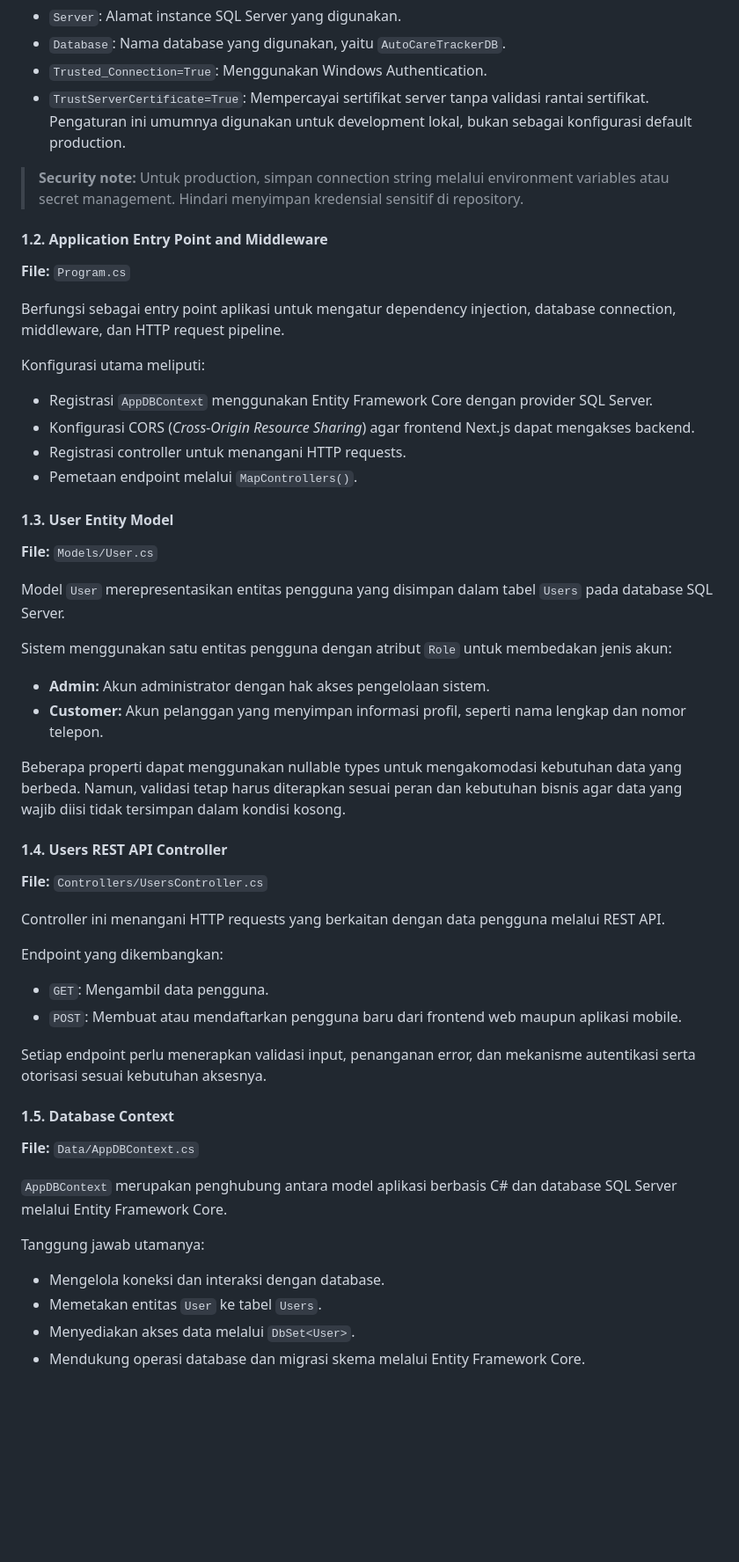
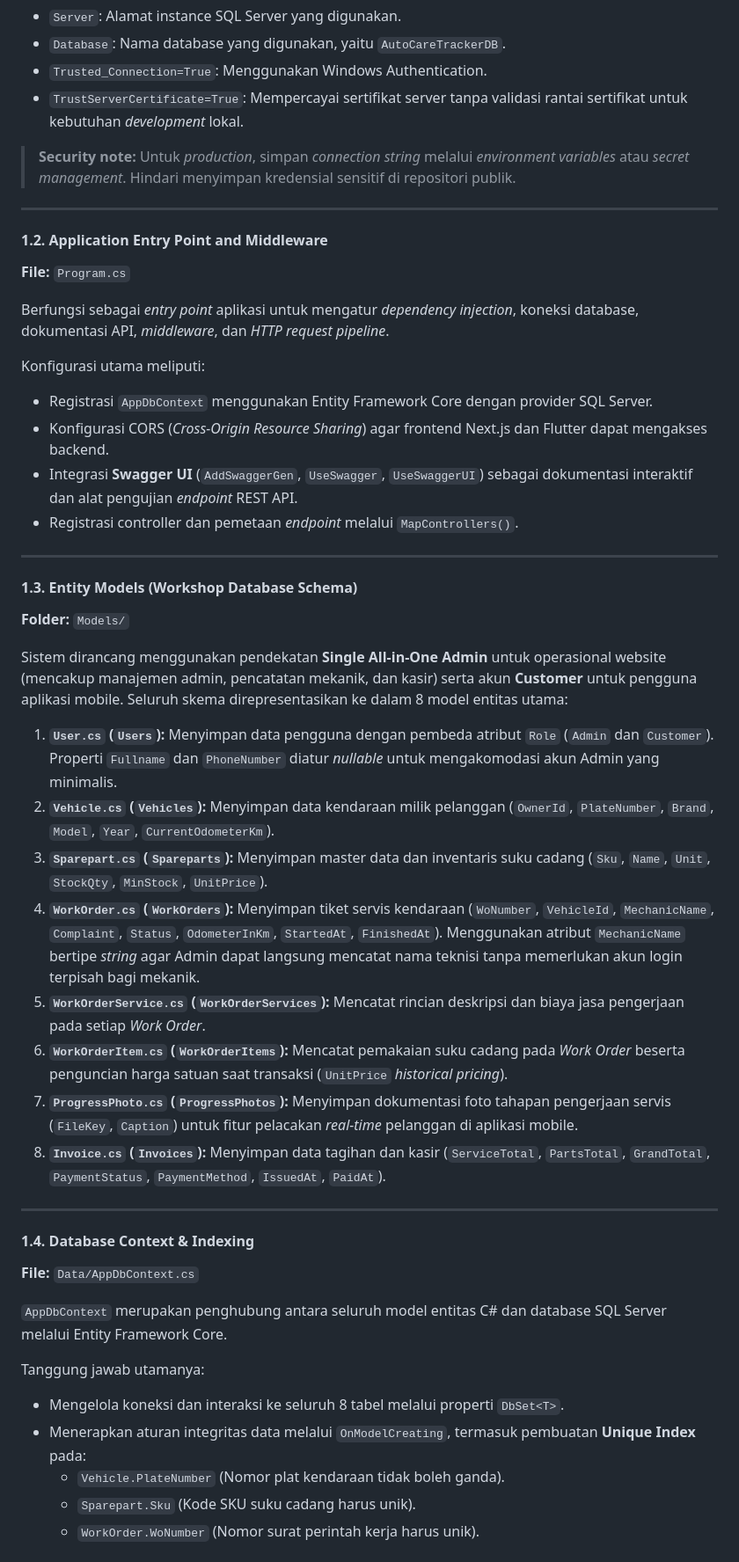
Before and after one commit to dimasgood691-byte/Auto-Care-Tracker, a Markdown page: README.md, the part around one of its changes. Shown at 88% size. GitHub-like rendering; blank space fills up the shorter version.

Commit message:
docs(readme): update backend progress with full schema and API endpoints

```diff
--- a/README.md
+++ b/README.md
@@ -41,55 +49,53 @@ Konfigurasi connection string untuk menghubungkan aplikasi backend ke database `
 - `Server`: Alamat instance SQL Server yang digunakan.
 - `Database`: Nama database yang digunakan, yaitu `AutoCareTrackerDB`.
 - `Trusted_Connection=True`: Menggunakan Windows Authentication.
-- `TrustServerCertificate=True`: Mempercayai sertifikat server tanpa validasi rantai sertifikat. Pengaturan ini umumnya digunakan untuk development lokal, bukan sebagai konfigurasi default production.
+- `TrustServerCertificate=True`: Mempercayai sertifikat server tanpa validasi rantai sertifikat untuk kebutuhan *development* lokal.
 
-> **Security note:** Untuk production, simpan connection string melalui environment variables atau secret management. Hindari menyimpan kredensial sensitif di repository.
+> **Security note:** Untuk *production*, simpan *connection string* melalui *environment variables* atau *secret management*. Hindari menyimpan kredensial sensitif di repositori publik.
+
+---
 
 #### 1.2. Application Entry Point and Middleware
 
 **File:** `Program.cs`
 
-Berfungsi sebagai entry point aplikasi untuk mengatur dependency injection, database connection, middleware, dan HTTP request pipeline.
+Berfungsi sebagai *entry point* aplikasi untuk mengatur *dependency injection*, koneksi database, dokumentasi API, *middleware*, dan *HTTP request pipeline*.
 
 Konfigurasi utama meliputi:
-- Registrasi `AppDBContext` menggunakan Entity Framework Core dengan provider SQL Server.
-- Konfigurasi CORS (*Cross-Origin Resource Sharing*) agar frontend Next.js dapat mengakses backend.
-- Registrasi controller untuk menangani HTTP requests.
-- Pemetaan endpoint melalui `MapControllers()`.
+- Registrasi `AppDbContext` menggunakan Entity Framework Core dengan provider SQL Server.
+- Konfigurasi CORS (*Cross-Origin Resource Sharing*) agar frontend Next.js dan Flutter dapat mengakses backend.
+- Integrasi **Swagger UI** (`AddSwaggerGen`, `UseSwagger`, `UseSwaggerUI`) sebagai dokumentasi interaktif dan alat pengujian *endpoint* REST API.
+- Registrasi controller dan pemetaan *endpoint* melalui `MapControllers()`.
 
-#### 1.3. User Entity Model
+---
 
-**File:** `Models/User.cs`
+#### 1.3. Entity Models (Workshop Database Schema)
 
-Model `User` merepresentasikan entitas pengguna yang disimpan dalam tabel `Users` pada database SQL Server.
+**Folder:** `Models/`
 
-Sistem menggunakan satu entitas pengguna dengan atribut `Role` untuk membedakan jenis akun:
-- **Admin:** Akun administrator dengan hak akses pengelolaan sistem.
-- **Customer:** Akun pelanggan yang menyimpan informasi profil, seperti nama lengkap dan nomor telepon.
+Sistem dirancang menggunakan pendekatan **Single All-in-One Admin** untuk operasional website (mencakup manajemen admin, pencatatan mekanik, dan kasir) serta akun **Customer** untuk pengguna aplikasi mobile. Seluruh skema direpresentasikan ke dalam 8 model entitas utama:
 
-Beberapa properti dapat menggunakan nullable types untuk mengakomodasi kebutuhan data yang berbeda. Namun, validasi tetap harus diterapkan sesuai peran dan kebutuhan bisnis agar data yang wajib diisi tidak tersimpan dalam kondisi kosong.
+1. **`User.cs` (`Users`):** Menyimpan data pengguna dengan pembeda atribut `Role` (`Admin` dan `Customer`). Properti `Fullname` dan `PhoneNumber` diatur *nullable* untuk mengakomodasi akun Admin yang minimalis.
+2. **`Vehicle.cs` (`Vehicles`):** Menyimpan data kendaraan milik pelanggan (`OwnerId`, `PlateNumber`, `Brand`, `Model`, `Year`, `CurrentOdometerKm`).
+3. **`Sparepart.cs` (`Spareparts`):** Menyimpan master data dan inventaris suku cadang (`Sku`, `Name`, `Unit`, `StockQty`, `MinStock`, `UnitPrice`).
+4. **`WorkOrder.cs` (`WorkOrders`):** Menyimpan tiket servis kendaraan (`WoNumber`, `VehicleId`, `MechanicName`, `Complaint`, `Status`, `OdometerInKm`, `StartedAt`, `FinishedAt`). Menggunakan atribut `MechanicName` bertipe *string* agar Admin dapat langsung mencatat nama teknisi tanpa memerlukan akun login terpisah bagi mekanik.
+5. **`WorkOrderService.cs` (`WorkOrderServices`):** Mencatat rincian deskripsi dan biaya jasa pengerjaan pada setiap *Work Order*.
+6. **`WorkOrderItem.cs` (`WorkOrderItems`):** Mencatat pemakaian suku cadang pada *Work Order* beserta penguncian harga satuan saat transaksi (`UnitPrice` *historical pricing*).
+7. **`ProgressPhoto.cs` (`ProgressPhotos`):** Menyimpan dokumentasi foto tahapan pengerjaan servis (`FileKey`, `Caption`) untuk fitur pelacakan *real-time* pelanggan di aplikasi mobile.
+8. **`Invoice.cs` (`Invoices`):** Menyimpan data tagihan dan kasir (`ServiceTotal`, `PartsTotal`, `GrandTotal`, `PaymentStatus`, `PaymentMethod`, `IssuedAt`, `PaidAt`).
 
-#### 1.4. Users REST API Controller
+---
 
-**File:** `Controllers/UsersController.cs`
+#### 1.4. Database Context & Indexing
 
-Controller ini menangani HTTP requests yang berkaitan dengan data pengguna melalui REST API.
+**File:** `Data/AppDbContext.cs`
 
-Endpoint yang dikembangkan:
-- `GET`: Mengambil data pengguna.
-- `POST`: Membuat atau mendaftarkan pengguna baru dari frontend web maupun aplikasi mobile.
-
-Setiap endpoint perlu menerapkan validasi input, penanganan error, dan mekanisme autentikasi serta otorisasi sesuai kebutuhan aksesnya.
-
-#### 1.5. Database Context
-
-**File:** `Data/AppDBContext.cs`
-
-`AppDBContext` merupakan penghubung antara model aplikasi berbasis C# dan database SQL Server melalui Entity Framework Core.
+`AppDbContext` merupakan penghubung antara seluruh model entitas C# dan database SQL Server melalui Entity Framework Core.
 
 Tanggung jawab utamanya:
-- Mengelola koneksi dan interaksi dengan database.
-- Memetakan entitas `User` ke tabel `Users`.
-- Menyediakan akses data melalui `DbSet<User>`.
-- Mendukung operasi database dan migrasi skema melalui Entity Framework Core.
+- Mengelola koneksi dan interaksi ke seluruh 8 tabel melalui properti `DbSet<T>`.
+- Menerapkan aturan integritas data melalui `OnModelCreating`, termasuk pembuatan **Unique Index** pada:
+  - `Vehicle.PlateNumber` (Nomor plat kendaraan tidak boleh ganda).
+  - `Sparepart.Sku` (Kode SKU suku cadang harus unik).
+  - `WorkOrder.WoNumber` (Nomor surat perintah kerja harus unik).
 
```
Also changed, not shown: other parts of README.md (+51 -11 lines).
